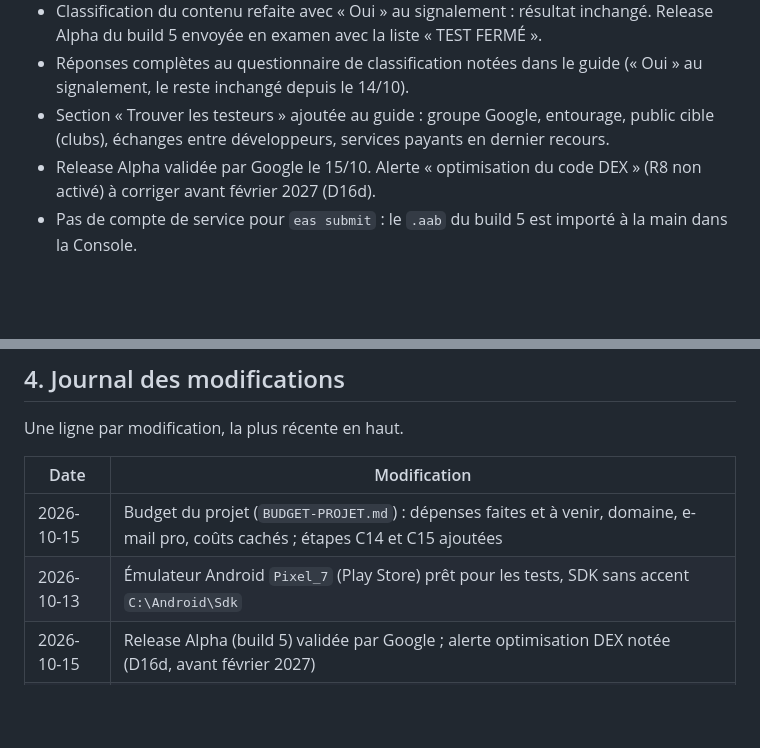
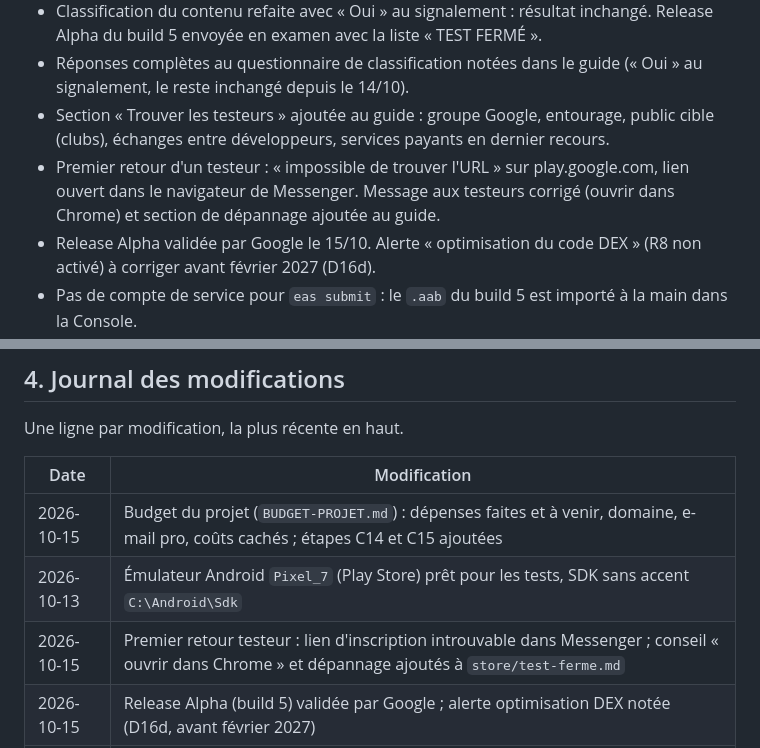
Before and after one commit to clementberthout-maker/olympiad, a Markdown page: SUIVI-PROJET.md, 2 parts joined by grey strips. Rendered like a GitHub page; blank space fills up the shorter version.

```diff
--- a/SUIVI-PROJET.md
+++ b/SUIVI-PROJET.md
@@ -185,6 +185,7 @@ OLYMPIAD sert à organiser des tournois sportifs amateurs. L'organisateur crée
 - Classification du contenu refaite avec « Oui » au signalement : résultat inchangé. Release Alpha du build 5 envoyée en examen avec la liste « TEST FERMÉ ».
 - Réponses complètes au questionnaire de classification notées dans le guide (« Oui » au signalement, le reste inchangé depuis le 14/10).
 - Section « Trouver les testeurs » ajoutée au guide : groupe Google, entourage, public cible (clubs), échanges entre développeurs, services payants en dernier recours.
+- Premier retour d'un testeur : « impossible de trouver l'URL » sur play.google.com, lien ouvert dans le navigateur de Messenger. Message aux testeurs corrigé (ouvrir dans Chrome) et section de dépannage ajoutée au guide.
 - Release Alpha validée par Google le 15/10. Alerte « optimisation du code DEX » (R8 non activé) à corriger avant février 2027 (D16d).
 - Pas de compte de service pour `eas submit` : le `.aab` du build 5 est importé à la main dans la Console.
 
@@ -290,6 +291,7 @@ Une ligne par modification, la plus récente en haut.
 |------|--------------|
 | 2026-10-15 | Budget du projet (`BUDGET-PROJET.md`) : dépenses faites et à venir, domaine, e-mail pro, coûts cachés ; étapes C14 et C15 ajoutées |
 | 2026-10-13 | Émulateur Android `Pixel_7` (Play Store) prêt pour les tests, SDK sans accent `C:\Android\Sdk` |
+| 2026-10-15 | Premier retour testeur : lien d'inscription introuvable dans Messenger ; conseil « ouvrir dans Chrome » et dépannage ajoutés à `store/test-ferme.md` |
 | 2026-10-15 | Release Alpha (build 5) validée par Google ; alerte optimisation DEX notée (D16d, avant février 2027) |
 | 2026-10-15 | Ménage après les tests e-mail : compte de test supprimé, `localhost:8083` retiré des Redirect URLs |
 | 2026-10-15 | E-mails Supabase configurés et testés (SMTP Gmail) ; lien « Mot de passe oublié » limité à 5 min, signalé dans l'e-mail (D16c) |
```
Also changed, not shown: store/test-ferme.md (+8 -2 lines).
